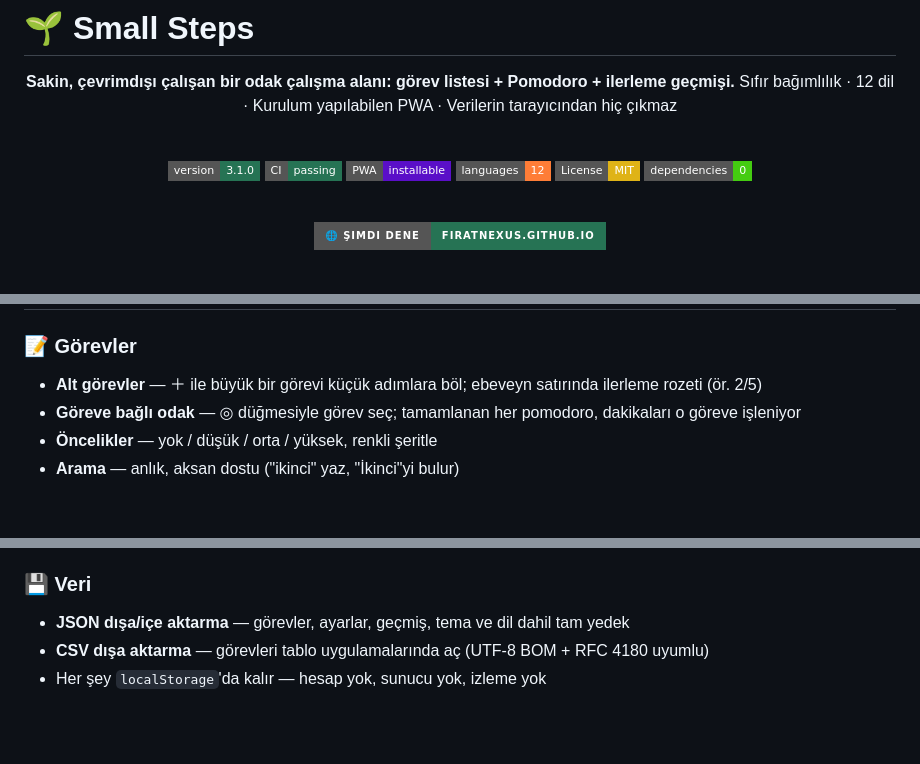
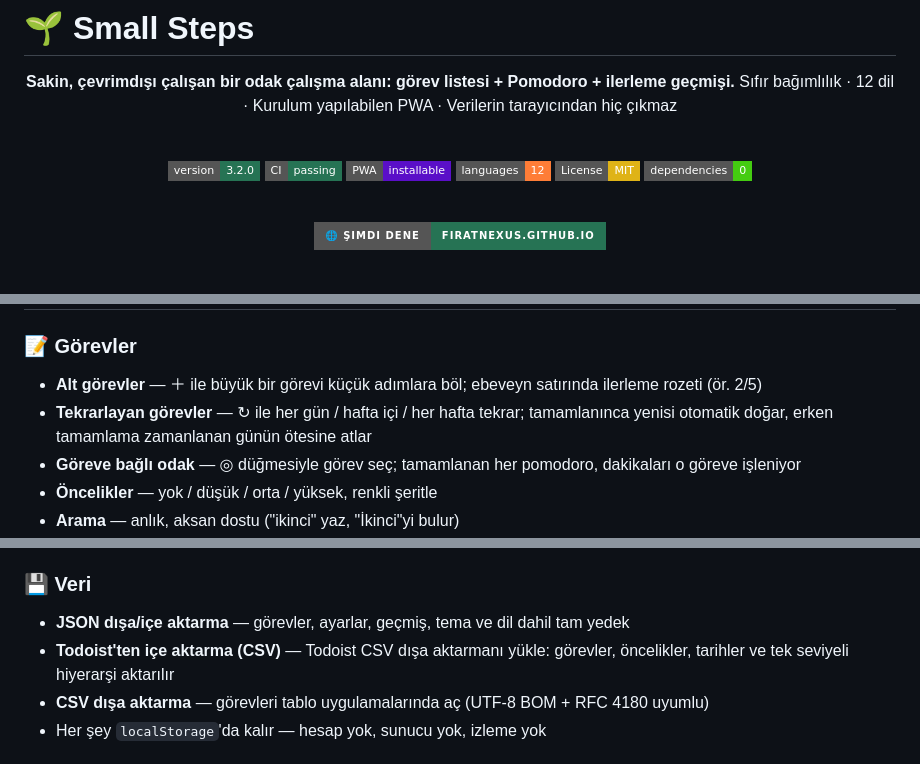
Before and after one commit to firatnexus/Small-Steps-, a Markdown page: README.md, 3 parts joined by grey strips. Drawn GitHub-style; badges without logos; blank space fills up the shorter version.

```diff
--- a/README.md
+++ b/README.md
@@ -7,7 +7,7 @@ Sıfır bağımlılık · 12 dil · Kurulum yapılabilen PWA · Verilerin taray
 
 <br/>
 
-[![Version](https://img.shields.io/badge/version-3.1.0-267354?style=flat-square)](../../releases)
+[![Version](https://img.shields.io/badge/version-3.2.0-267354?style=flat-square)](../../releases)
 [![CI](https://img.shields.io/badge/CI-passing-267354?style=flat-square)](../../actions)
 [![PWA](https://img.shields.io/badge/PWA-installable-5a0fc8?style=flat-square)](#-pwa-kurulumu)
 [![Languages](https://img.shields.io/badge/languages-12-important?style=flat-square)](#-diller)
@@ -43,6 +43,7 @@ Sıfır bağımlılık · 12 dil · Kurulum yapılabilen PWA · Verilerin taray
 ### 📝 Görevler
 
 - **Alt görevler** — ＋ ile büyük bir görevi küçük adımlara böl; ebeveyn satırında ilerleme rozeti (ör. 2/5)
+- **Tekrarlayan görevler** — ↻ ile her gün / hafta içi / her hafta tekrar; tamamlanınca yenisi otomatik doğar, erken tamamlama zamanlanan günün ötesine atlar
 - **Göreve bağlı odak** — ◎ düğmesiyle görev seç; tamamlanan her pomodoro, dakikaları o göreve işleniyor
 - **Öncelikler** — yok / düşük / orta / yüksek, renkli şeritle
 - **Arama** — anlık, aksan dostu ("ikinci" yaz, "İkinci"yi bulur)
@@ -64,6 +65,7 @@ Sıfır bağımlılık · 12 dil · Kurulum yapılabilen PWA · Verilerin taray
 ### 💾 Veri
 
 - **JSON dışa/içe aktarma** — görevler, ayarlar, geçmiş, tema ve dil dahil tam yedek
+- **Todoist'ten içe aktarma (CSV)** — Todoist CSV dışa aktarmanı yükle: görevler, öncelikler, tarihler ve tek seviyeli hiyerarşi aktarılır
 - **CSV dışa aktarma** — görevleri tablo uygulamalarında aç (UTF-8 BOM + RFC 4180 uyumlu)
 - Her şey `localStorage`'da kalır — hesap yok, sunucu yok, izleme yok
 
```
Also changed, not shown: CHANGELOG.md (+22 -0 lines), README.en.md (+4 -1 lines), social-preview.png (added), 7 other files.
